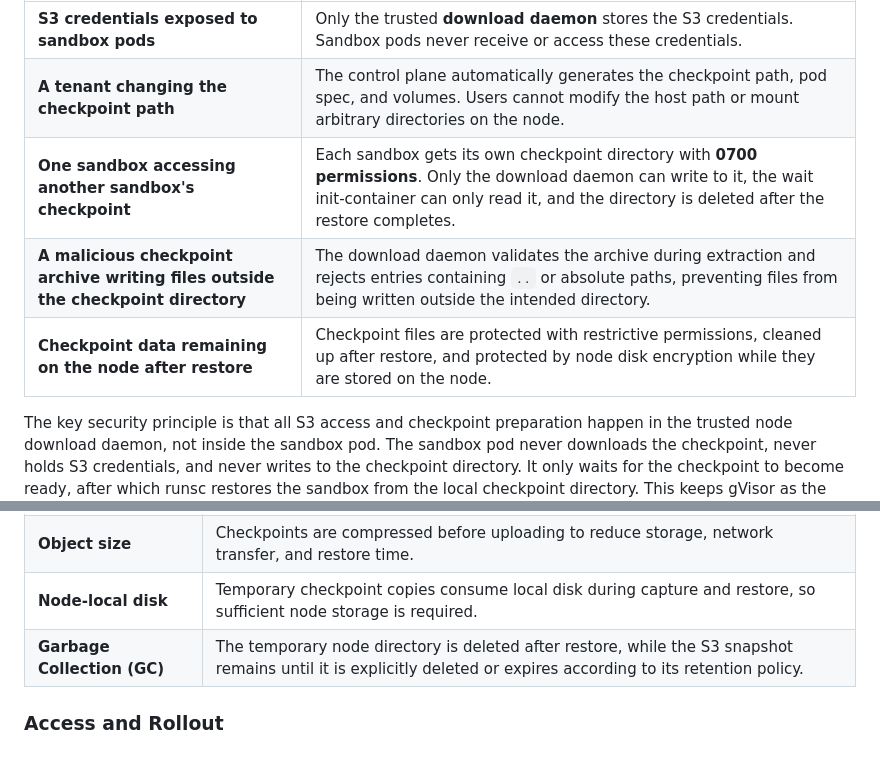
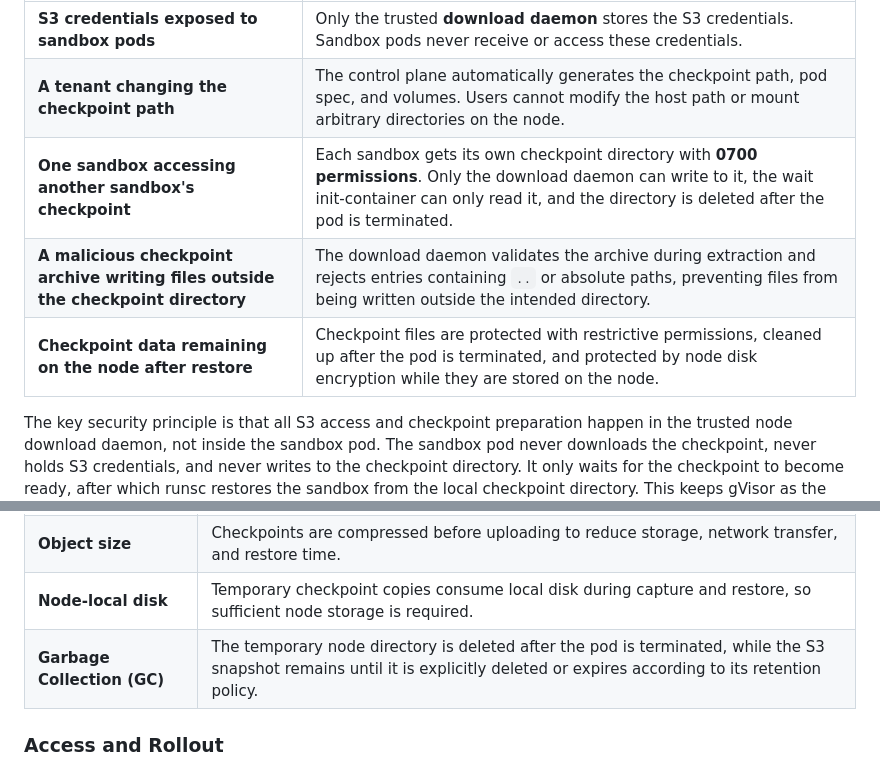
Before and after one commit to chandini1727/plant_disease_app, a Markdown page: README.md, 2 parts joined by grey strips. GitHub-like rendering.

Commit message:
Update checkpoint management details in README

```diff
--- a/README.md
+++ b/README.md
@@ -244,9 +244,9 @@ The design contains the risk rather than accepting it:
 | --------------------------------------------------------------------------------- | ----------------------------------------------------------------------------------------------------------------------------------------------------------------------------------------------------------------------- |
 | **S3 credentials exposed to sandbox pods**                                        | Only the trusted **download daemon** stores the S3 credentials. Sandbox pods never receive or access these credentials.                                                                                                 |
 | **A tenant changing the checkpoint path**                                         | The control plane automatically generates the checkpoint path, pod spec, and volumes. Users cannot modify the host path or mount arbitrary directories on the node.                                                     |
-| **One sandbox accessing another sandbox's checkpoint**                            | Each sandbox gets its own checkpoint directory with **0700 permissions**. Only the download daemon can write to it, the wait init-container can only read it, and the directory is deleted after the restore completes. |
+| **One sandbox accessing another sandbox's checkpoint**                            | Each sandbox gets its own checkpoint directory with **0700 permissions**. Only the download daemon can write to it, the wait init-container can only read it, and the directory is deleted after the pod is terminated. |
 | **A malicious checkpoint archive writing files outside the checkpoint directory** | The download daemon validates the archive during extraction and rejects entries containing `..` or absolute paths, preventing files from being written outside the intended directory.                                  |
-| **Checkpoint data remaining on the node after restore**                           | Checkpoint files are protected with restrictive permissions, cleaned up after restore, and protected by node disk encryption while they are stored on the node.                                                         |
+| **Checkpoint data remaining on the node after restore**                           | Checkpoint files are protected with restrictive permissions, cleaned up after the pod is terminated, and protected by node disk encryption while they are stored on the node.                                                         |
 
 The key security principle is that all S3 access and checkpoint preparation happen in the trusted node download daemon, not inside the sandbox pod. The sandbox pod never downloads the checkpoint, never holds S3 credentials, and never writes to the checkpoint directory. It only waits for the checkpoint to become ready, after which runsc restores the sandbox from the local checkpoint directory. This keeps gVisor as the security boundary between the platform and tenant workloads
 
@@ -332,7 +332,7 @@ flowchart LR
 | **Write consistency**       | A restore can only see a fully uploaded snapshot. `.ready` is created only after download and extraction finish.                                                  |
 | **Object size**             | Checkpoints are compressed before uploading to reduce storage, network transfer, and restore time.                                                                |
 | **Node-local disk**         | Temporary checkpoint copies consume local disk during capture and restore, so sufficient node storage is required.                                                |
-| **Garbage Collection (GC)** | The temporary node directory is deleted after restore, while the S3 snapshot remains until it is explicitly deleted or expires according to its retention policy. |
+| **Garbage Collection (GC)** | The temporary node directory is deleted after the pod is terminated, while the S3 snapshot remains until it is explicitly deleted or expires according to its retention policy. |
 
 ### Access and Rollout
 
```
